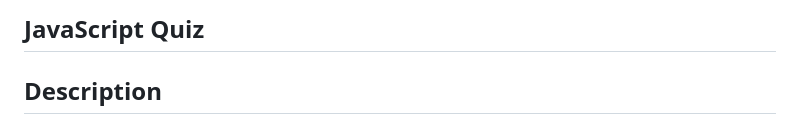
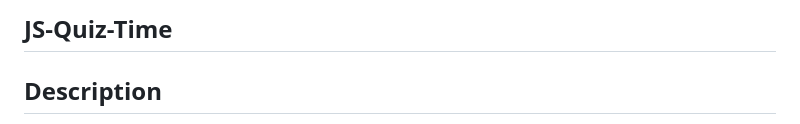
Before and after one commit to Kirill777-web/JS-Quiz-Time, a Markdown page: README.md, the part around the change. GitHub-like rendering.

Commit message:
changed title README

```diff
--- a/README.md
+++ b/README.md
@@ -1,4 +1,4 @@
-## JavaScript Quiz
+## JS-Quiz-Time
 
 ## Description
 
```
